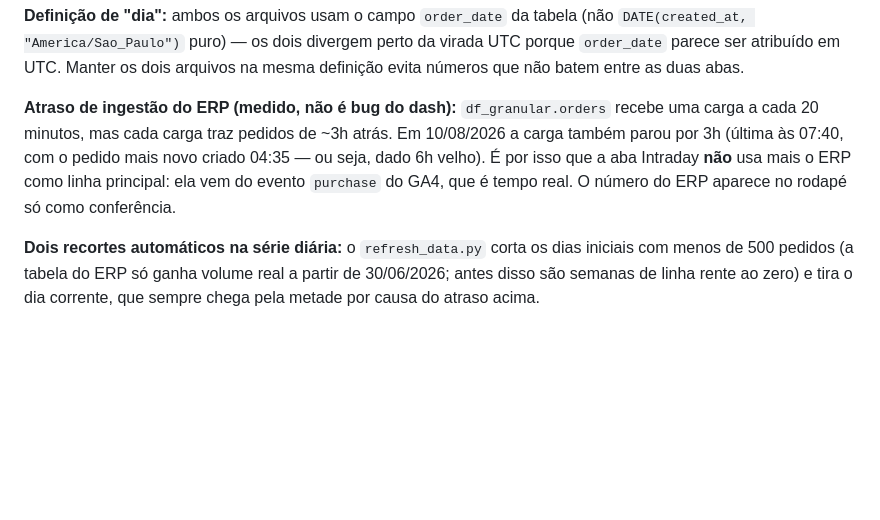
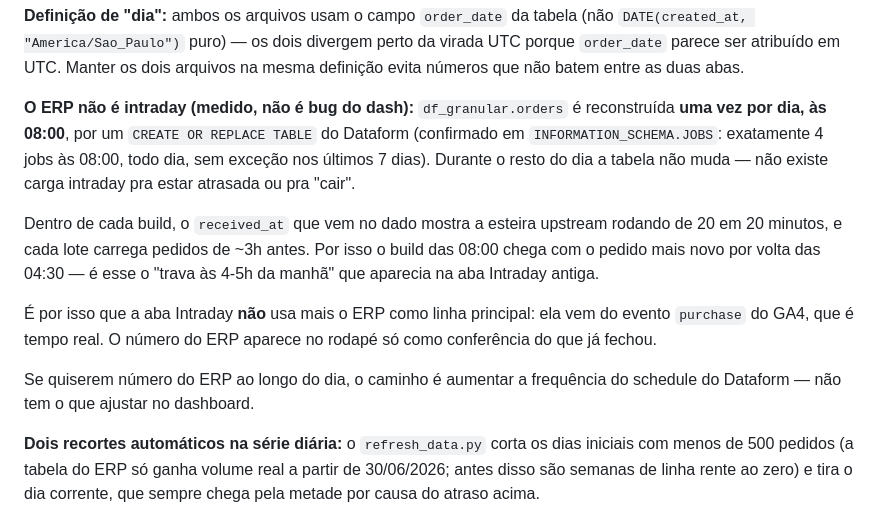
Before and after one commit to mymetric/123milhas-dashboard, a Markdown page: README.md, the part around the change. GitHub-like rendering; blank space fills up the shorter version.

Commit message:
Corrige o diagnostico do atraso do ERP no README
Nao ha carga a cada 20 minutos que possa parar: df_granular.orders e
reconstruida uma vez por dia as 08:00 por um CREATE OR REPLACE do Dataform
(4 jobs as 08:00, todo dia, confirmado no INFORMATION_SCHEMA.JOBS dos ultimos
7 dias). O que roda de 20 em 20 min e a esteira upstream, cujo received_at vem
dentro do dado -- e cada lote carrega pedido de ~3h antes, o que faz o build
das 08:00 chegar com o pedido mais novo por volta das 04:30.

```diff
--- a/README.md
+++ b/README.md
@@ -47,12 +47,23 @@ divergem perto da virada UTC porque `order_date` parece ser atribuído em
 UTC. Manter os dois arquivos na mesma definição evita números que não batem
 entre as duas abas.
 
-**Atraso de ingestão do ERP (medido, não é bug do dash):** `df_granular.orders`
-recebe uma carga a cada 20 minutos, mas cada carga traz pedidos de ~3h atrás.
-Em 10/08/2026 a carga também parou por 3h (última às 07:40, com o pedido mais
-novo criado 04:35 — ou seja, dado 6h velho). É por isso que a aba Intraday
-**não** usa mais o ERP como linha principal: ela vem do evento `purchase` do
-GA4, que é tempo real. O número do ERP aparece no rodapé só como conferência.
+**O ERP não é intraday (medido, não é bug do dash):** `df_granular.orders` é
+reconstruída **uma vez por dia, às 08:00**, por um `CREATE OR REPLACE TABLE` do
+Dataform (confirmado em `INFORMATION_SCHEMA.JOBS`: exatamente 4 jobs às 08:00,
+todo dia, sem exceção nos últimos 7 dias). Durante o resto do dia a tabela não
+muda — não existe carga intraday pra estar atrasada ou pra "cair".
+
+Dentro de cada build, o `received_at` que vem no dado mostra a esteira upstream
+rodando de 20 em 20 minutos, e cada lote carrega pedidos de ~3h antes. Por isso
+o build das 08:00 chega com o pedido mais novo por volta das 04:30 — é esse o
+"trava às 4-5h da manhã" que aparecia na aba Intraday antiga.
+
+É por isso que a aba Intraday **não** usa mais o ERP como linha principal: ela
+vem do evento `purchase` do GA4, que é tempo real. O número do ERP aparece no
+rodapé só como conferência do que já fechou.
+
+Se quiserem número do ERP ao longo do dia, o caminho é aumentar a frequência do
+schedule do Dataform — não tem o que ajustar no dashboard.
 
 **Dois recortes automáticos na série diária:** o `refresh_data.py` corta os
 dias iniciais com menos de 500 pedidos (a tabela do ERP só ganha volume real a
```
